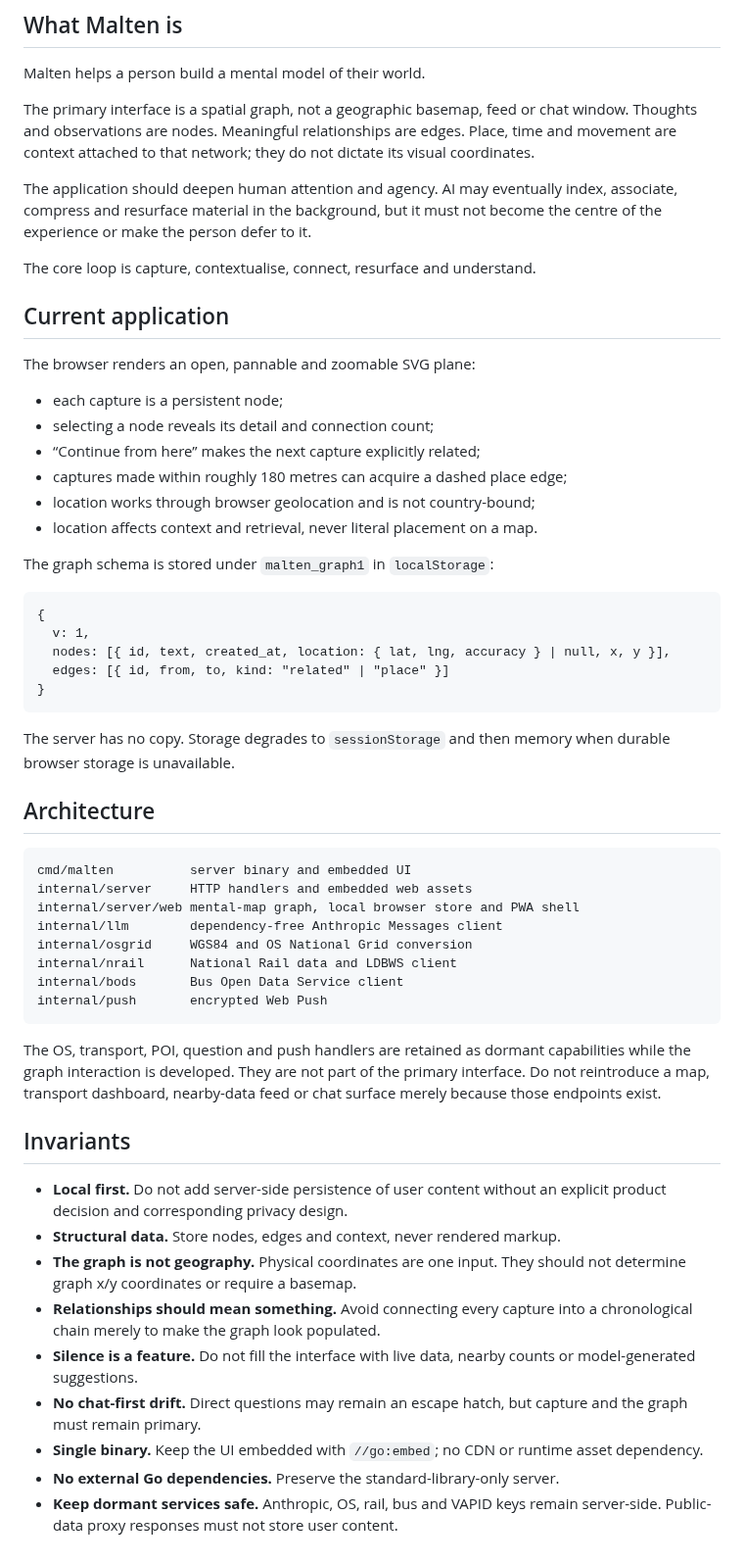
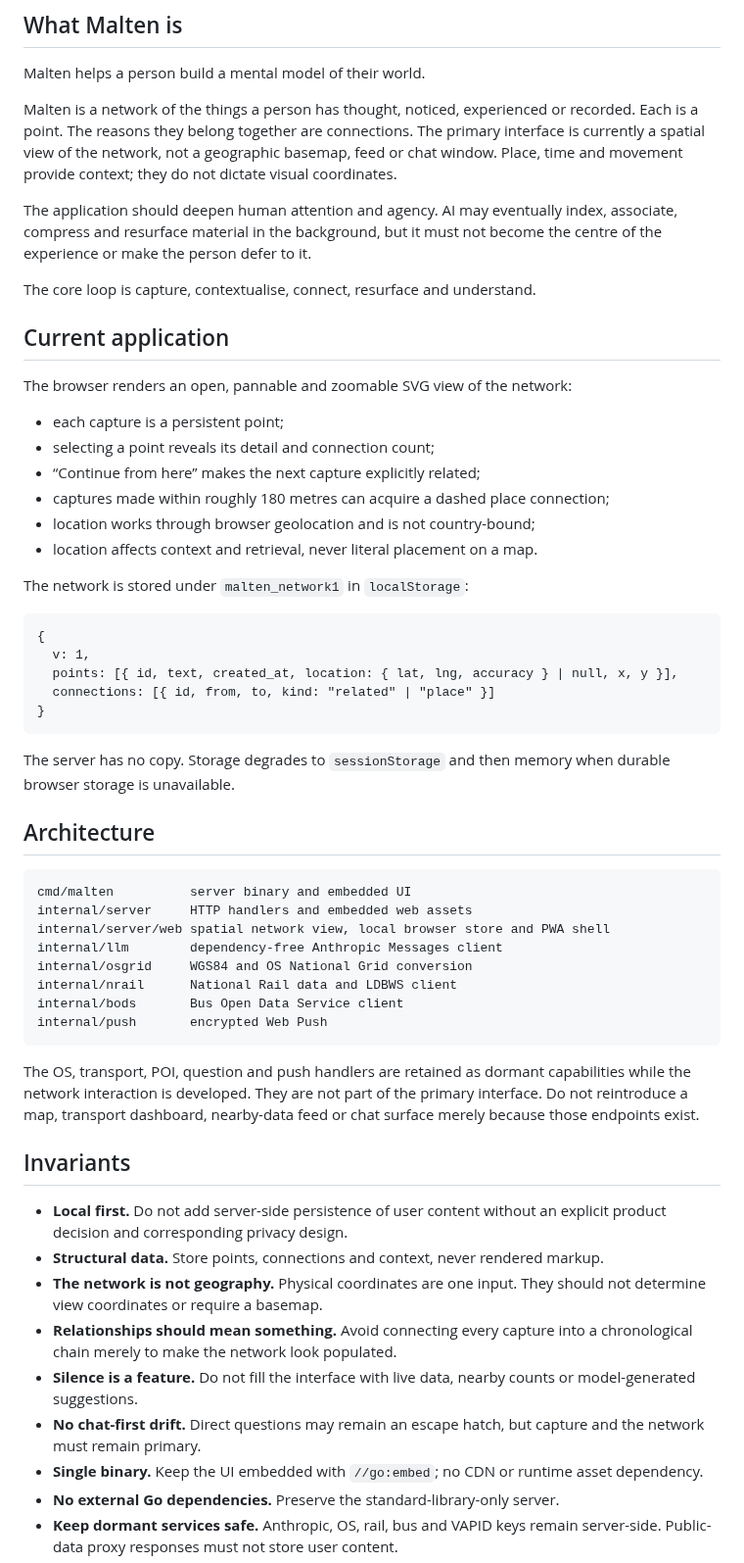
Before and after one commit to asim/malten, a Markdown page: CLAUDE.md, the part around the change. Shown at 98% size. Drawn GitHub-style.

Commit message:
refactor: describe Malten as a network

````diff
--- a/CLAUDE.md
+++ b/CLAUDE.md
@@ -7,10 +7,11 @@ product invariants, not marketing copy.
 
 Malten helps a person build a mental model of their world.
 
-The primary interface is a spatial graph, not a geographic basemap, feed or chat
-window. Thoughts and observations are nodes. Meaningful relationships are
-edges. Place, time and movement are context attached to that network; they do
-not dictate its visual coordinates.
+Malten is a network of the things a person has thought, noticed, experienced or
+recorded. Each is a point. The reasons they belong together are connections.
+The primary interface is currently a spatial view of the network, not a
+geographic basemap, feed or chat window. Place, time and movement provide
+context; they do not dictate visual coordinates.
 
 The application should deepen human attention and agency. AI may eventually
 index, associate, compress and resurface material in the background, but it
@@ -20,22 +21,22 @@ The core loop is capture, contextualise, connect, resurface and understand.
 
 ## Current application
 
-The browser renders an open, pannable and zoomable SVG plane:
+The browser renders an open, pannable and zoomable SVG view of the network:
 
-- each capture is a persistent node;
-- selecting a node reveals its detail and connection count;
+- each capture is a persistent point;
+- selecting a point reveals its detail and connection count;
 - “Continue from here” makes the next capture explicitly related;
-- captures made within roughly 180 metres can acquire a dashed place edge;
+- captures made within roughly 180 metres can acquire a dashed place connection;
 - location works through browser geolocation and is not country-bound;
 - location affects context and retrieval, never literal placement on a map.
 
-The graph schema is stored under `malten_graph1` in `localStorage`:
+The network is stored under `malten_network1` in `localStorage`:
 
 ```text
 {
   v: 1,
-  nodes: [{ id, text, created_at, location: { lat, lng, accuracy } | null, x, y }],
-  edges: [{ id, from, to, kind: "related" | "place" }]
+  points: [{ id, text, created_at, location: { lat, lng, accuracy } | null, x, y }],
+  connections: [{ id, from, to, kind: "related" | "place" }]
 }
 ```
 
@@ -47,7 +48,7 @@ when durable browser storage is unavailable.
 ```text
 cmd/malten          server binary and embedded UI
 internal/server     HTTP handlers and embedded web assets
-internal/server/web mental-map graph, local browser store and PWA shell
+internal/server/web spatial network view, local browser store and PWA shell
 internal/llm        dependency-free Anthropic Messages client
 internal/osgrid     WGS84 and OS National Grid conversion
 internal/nrail      National Rail data and LDBWS client
@@ -56,7 +57,7 @@ internal/push       encrypted Web Push
 ```
 
 The OS, transport, POI, question and push handlers are retained as dormant
-capabilities while the graph interaction is developed. They are not part of the
+capabilities while the network interaction is developed. They are not part of the
 primary interface. Do not reintroduce a map, transport dashboard, nearby-data
 feed or chat surface merely because those endpoints exist.
 
@@ -64,15 +65,15 @@ feed or chat surface merely because those endpoints exist.
 
 - **Local first.** Do not add server-side persistence of user content without an
   explicit product decision and corresponding privacy design.
-- **Structural data.** Store nodes, edges and context, never rendered markup.
-- **The graph is not geography.** Physical coordinates are one input. They
-  should not determine graph x/y coordinates or require a basemap.
+- **Structural data.** Store points, connections and context, never rendered markup.
+- **The network is not geography.** Physical coordinates are one input. They
+  should not determine view coordinates or require a basemap.
 - **Relationships should mean something.** Avoid connecting every capture into
-  a chronological chain merely to make the graph look populated.
+  a chronological chain merely to make the network look populated.
 - **Silence is a feature.** Do not fill the interface with live data, nearby
   counts or model-generated suggestions.
 - **No chat-first drift.** Direct questions may remain an escape hatch, but
-  capture and the graph must remain primary.
+  capture and the network must remain primary.
 - **Single binary.** Keep the UI embedded with `//go:embed`; no CDN or runtime
   asset dependency.
 - **No external Go dependencies.** Preserve the standard-library-only server.
````
